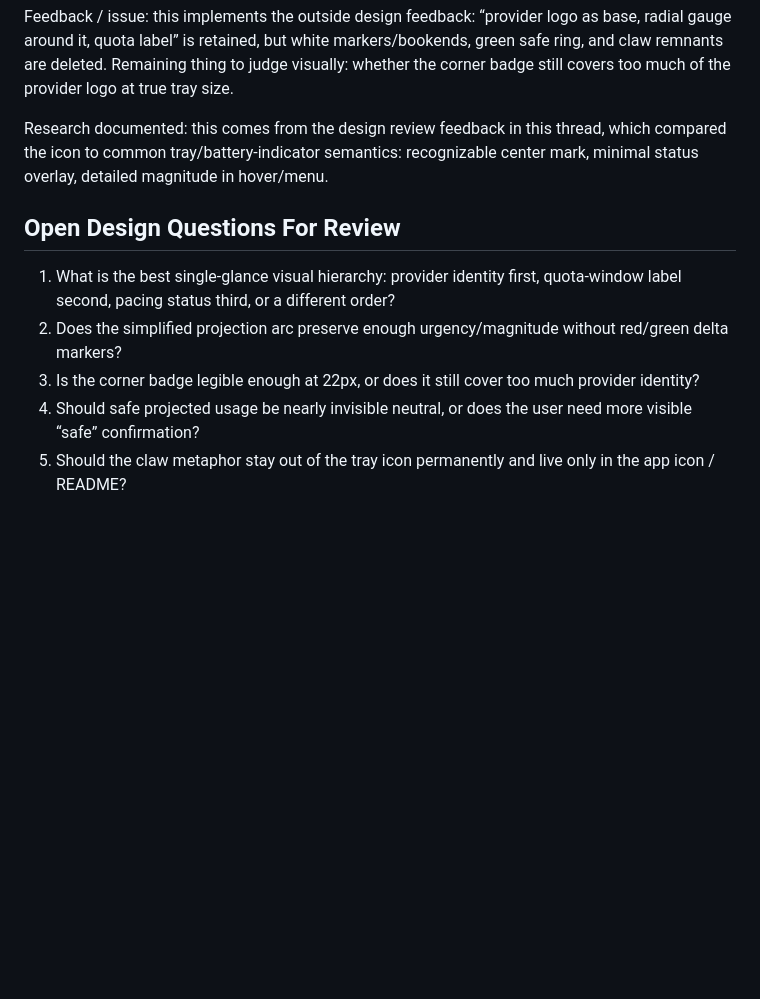
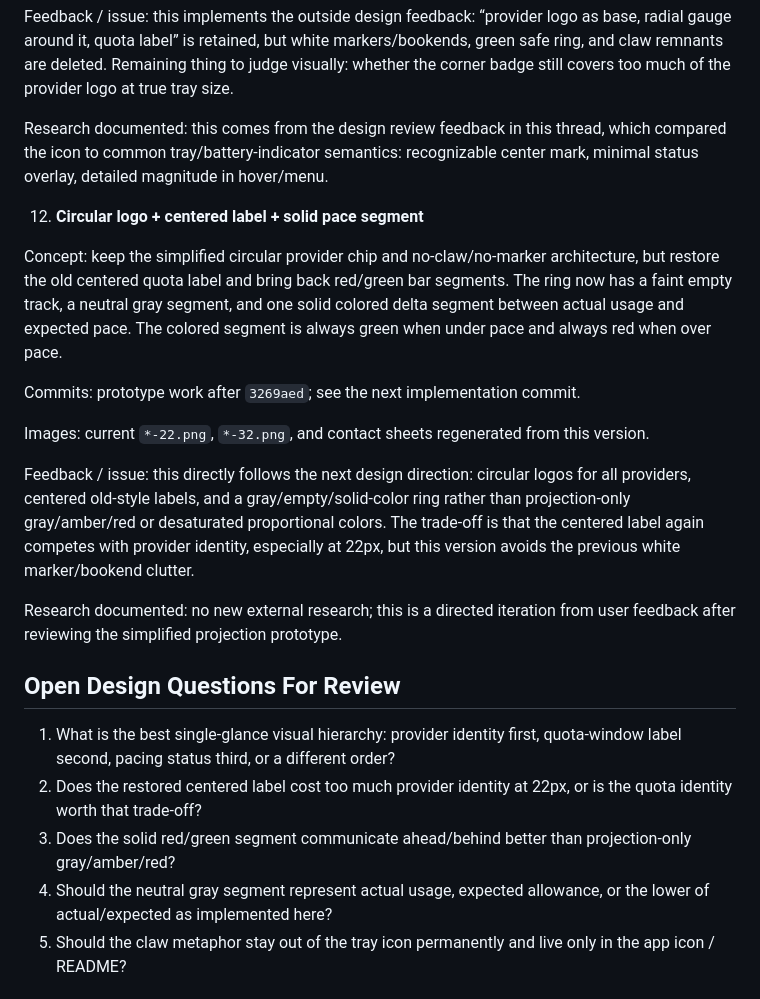
Before and after one commit to tnunamak/clawmeter, a Markdown page: docs/design-variations.md, the part around the change. GitHub-like rendering; blank space fills up the shorter version.

Commit message:
docs: update tray icon variation notes

```diff
--- a/docs/design-variations.md
+++ b/docs/design-variations.md
@@ -140,12 +140,24 @@ The enlarged sheet is for concept comparison only. It should not be used to judg
 
    Research documented: this comes from the design review feedback in this thread, which compared the icon to common tray/battery-indicator semantics: recognizable center mark, minimal status overlay, detailed magnitude in hover/menu.
 
+12. **Circular logo + centered label + solid pace segment**
+
+   Concept: keep the simplified circular provider chip and no-claw/no-marker architecture, but restore the old centered quota label and bring back red/green bar segments. The ring now has a faint empty track, a neutral gray segment, and one solid colored delta segment between actual usage and expected pace. The colored segment is always green when under pace and always red when over pace.
+
+   Commits: prototype work after `3269aed`; see the next implementation commit.
+
+   Images: current `*-22.png`, `*-32.png`, and contact sheets regenerated from this version.
+
+   Feedback / issue: this directly follows the next design direction: circular logos for all providers, centered old-style labels, and a gray/empty/solid-color ring rather than projection-only gray/amber/red or desaturated proportional colors. The trade-off is that the centered label again competes with provider identity, especially at 22px, but this version avoids the previous white marker/bookend clutter.
+
+   Research documented: no new external research; this is a directed iteration from user feedback after reviewing the simplified projection prototype.
+
 ## Open Design Questions For Review
 
 1. What is the best single-glance visual hierarchy: provider identity first, quota-window label second, pacing status third, or a different order?
-2. Does the simplified projection arc preserve enough urgency/magnitude without red/green delta markers?
-3. Is the corner badge legible enough at 22px, or does it still cover too much provider identity?
-4. Should safe projected usage be nearly invisible neutral, or does the user need more visible “safe” confirmation?
+2. Does the restored centered label cost too much provider identity at 22px, or is the quota identity worth that trade-off?
+3. Does the solid red/green segment communicate ahead/behind better than projection-only gray/amber/red?
+4. Should the neutral gray segment represent actual usage, expected allowance, or the lower of actual/expected as implemented here?
 5. Should the claw metaphor stay out of the tray icon permanently and live only in the app icon / README?
 
 ## Research Notes Found
```
